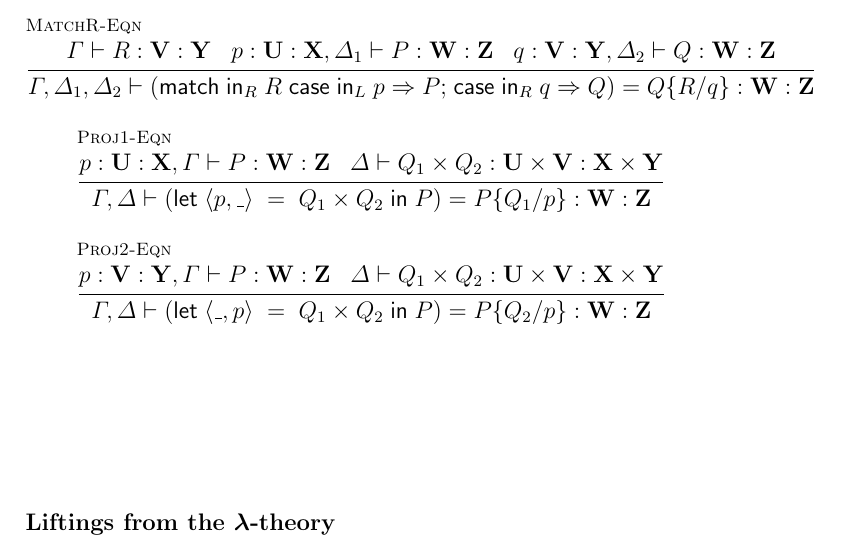
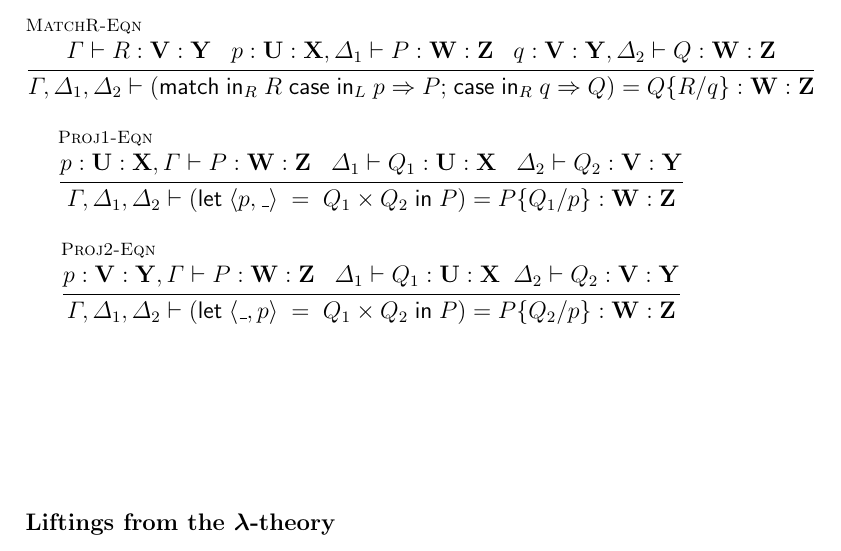
Before and after one commit to leithaus/rho4u, a LaTeX paper (oslf/oslf.tex, which reads oslf/oslf.type.system.tex): part of page 14 of 29, cut so that both start at the same text. Compiled offline with pdfLaTeX; a LaTeX package or settings file that is missing is left out.

Commit message:
refactored product equations

```diff
--- a/oslf/oslf.type.system.tex
+++ b/oslf/oslf.type.system.tex
@@ -109,9 +109,9 @@ not matter which). Without loss of generality, we write $P \odot Q$ for that bin
   \and
   \inferrule* [lab=MatchR-Eqn] {\Gamma \vdash R : \mathbf{V} : \mathbf {Y} \;\;\; p : \mathbf{U} : \mathbf{X}, \Delta_{1} \vdash P : \mathbf{W} : \mathbf{Z} \;\;\; q : \mathbf{V} : \mathbf{Y}, \Delta_{2} \vdash Q : \mathbf{W} : \mathbf{Z}}{\Gamma,\Delta_{1}, \Delta_{2} \vdash (\mathsf{match} \; \mathsf{in}_{R}\; R \; \mathsf{case} \; \mathsf{in}_{L} \; p \Rightarrow P \mathsf{;} \; \mathsf{case} \; \mathsf{in}_{R} \; q \Rightarrow Q) = Q\substn{R}{q} : \mathbf{W} : \mathbf {Z}} \\
   \and
-  \inferrule* [lab=Proj1-Eqn] {p : \mathbf{U} : \mathbf{X}, \Gamma \vdash P : \mathbf{W} : \mathbf {Z} \;\;\; \Delta \vdash Q_{1} \times Q_{2} : \mathbf{U} \times \mathbf{V} : \mathbf{X} \times \mathbf{Y}}{ \Gamma, \Delta \vdash (\mathsf{let} \; \langle p, \_ \rangle \; = \; Q_{1} \times Q_{2} \; \mathsf{in}\; P) = P\substn{Q_{1}}{p} : \mathbf{W} : \mathbf {Z}} \\
+  \inferrule* [lab=Proj1-Eqn] {p : \mathbf{U} : \mathbf{X}, \Gamma \vdash P : \mathbf{W} : \mathbf {Z} \;\;\; \Delta_{1} \vdash Q_{1} : \mathbf{U} : \mathbf{X} \;\;\; \Delta_{2} \vdash Q_{2} : \mathbf{V} : \mathbf{Y}}{ \Gamma, \Delta_{1},\Delta_{2} \vdash (\mathsf{let} \; \langle p, \_ \rangle \; = \; Q_{1} \times Q_{2} \; \mathsf{in}\; P) = P\substn{Q_{1}}{p} : \mathbf{W} : \mathbf {Z}} \\
   \and
-  \inferrule* [lab=Proj2-Eqn] {p : \mathbf{V} : \mathbf{Y}, \Gamma \vdash P : \mathbf{W} : \mathbf {Z} \;\;\; \Delta \vdash Q_{1} \times Q_{2} : \mathbf{U} \times \mathbf{V} : \mathbf{X} \times \mathbf{Y}}{ \Gamma, \Delta \vdash (\mathsf{let} \; \langle \_, p \rangle \; = \; Q_{1} \times Q_{2} \; \mathsf{in}\; P) = P\substn{Q_{2}}{p} : \mathbf{W} : \mathbf {Z}} \\
+  \inferrule* [lab=Proj2-Eqn] {p : \mathbf{V} : \mathbf{Y}, \Gamma \vdash P : \mathbf{W} : \mathbf {Z} \;\;\; \Delta_{1} \vdash Q_{1} : \mathbf{U} : \mathbf{X} \;\; \Delta_{2} \vdash Q_{2} : \mathbf{V} : \mathbf{Y}}{ \Gamma, \Delta_{1},\Delta_{2} \vdash (\mathsf{let} \; \langle \_, p \rangle \; = \; Q_{1} \times Q_{2} \; \mathsf{in}\; P) = P\substn{Q_{2}}{p} : \mathbf{W} : \mathbf {Z}} \\
 \end{mathpar}
 
 \subsubsection{Liftings from the $\lambda$-theory}
```
Also changed, not shown: rset/rset.tex (+4 -0 lines), oslf/oslf.pdf, rset/rset.pdf.
